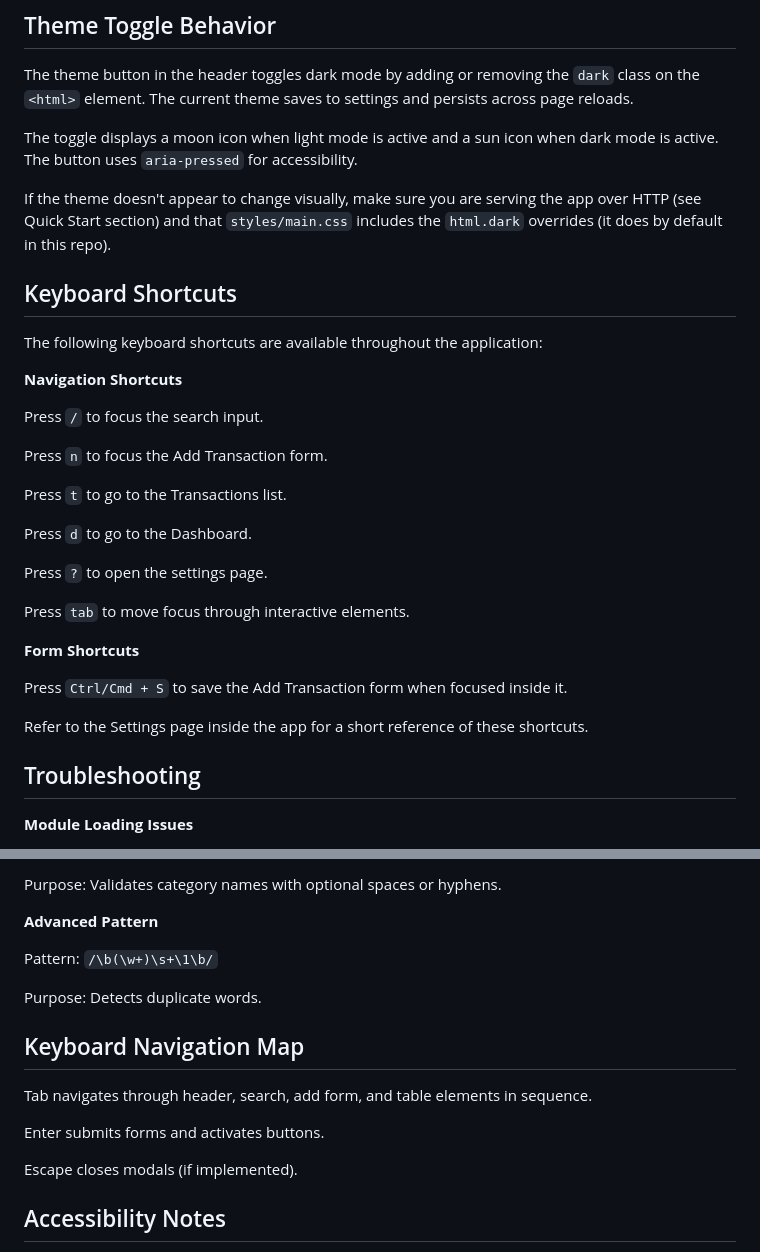
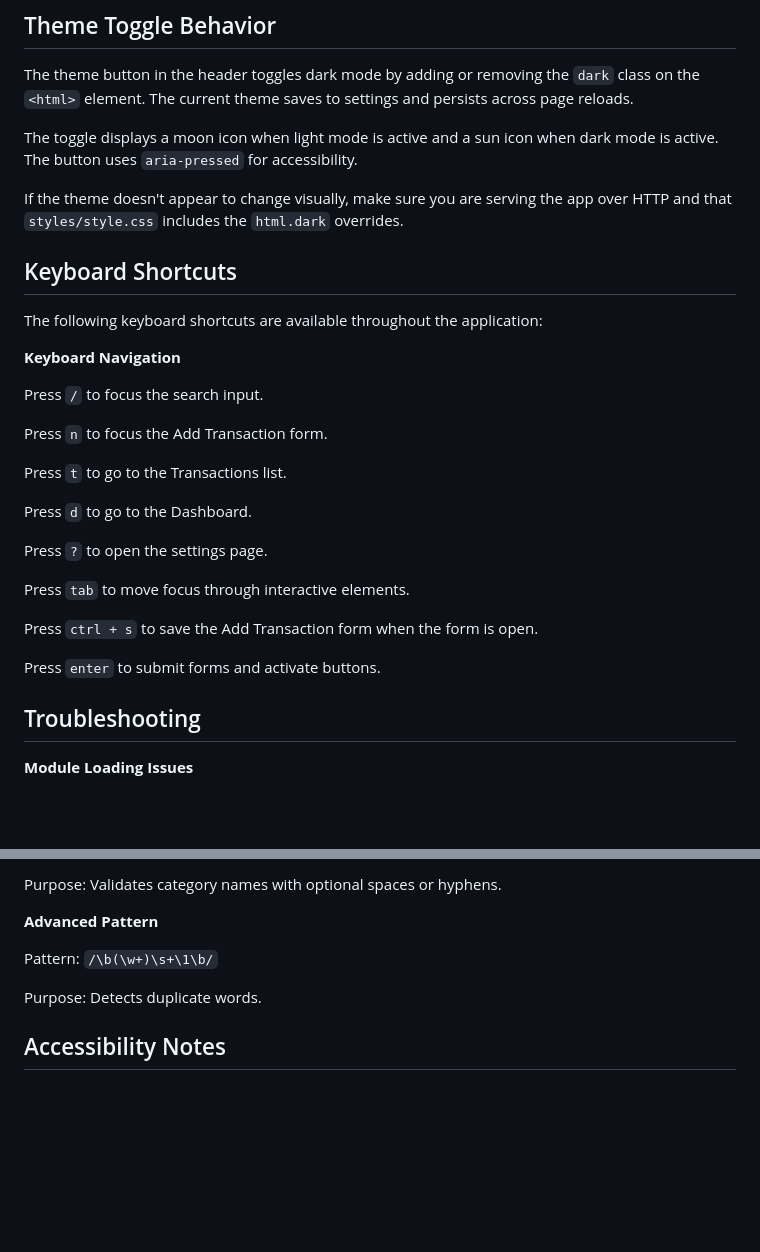
Before and after one commit to nakuwa23/student_finance_tracker-nakuwa23, a Markdown page: README.md, 2 parts joined by grey strips. GitHub-like rendering; blank space fills up the shorter version.

```diff
--- a/README.md
+++ b/README.md
@@ -78,13 +78,13 @@ The theme button in the header toggles dark mode by adding or removing the `dark
 
 The toggle displays a moon icon when light mode is active and a sun icon when dark mode is active. The button uses `aria-pressed` for accessibility.
 
-If the theme doesn't appear to change visually, make sure you are serving the app over HTTP (see Quick Start section) and that `styles/main.css` includes the `html.dark` overrides (it does by default in this repo).
+If the theme doesn't appear to change visually, make sure you are serving the app over HTTP and that `styles/style.css` includes the `html.dark` overrides.
 
 ## Keyboard Shortcuts
 
 The following keyboard shortcuts are available throughout the application:
 
-**Navigation Shortcuts**
+**Keyboard Navigation**
 
 Press `/` to focus the search input.
 
@@ -98,11 +98,9 @@ Press `?` to open the settings page.
 
 Press `tab` to move focus through interactive elements.
 
-**Form Shortcuts**
+Press `ctrl + s` to save the Add Transaction form when the form is open.
 
-Press `Ctrl/Cmd + S` to save the Add Transaction form when focused inside it.
-
-Refer to the Settings page inside the app for a short reference of these shortcuts.
+Press `enter` to submit forms and activate buttons.
 
 ## Troubleshooting
 
@@ -156,14 +154,6 @@ Pattern: `/\b(\w+)\s+\1\b/`
 
 Purpose: Detects duplicate words.
 
-## Keyboard Navigation Map
-
-Tab navigates through header, search, add form, and table elements in sequence.
-
-Enter submits forms and activates buttons.
-
-Escape closes modals (if implemented).
-
 ## Accessibility Notes
 
 The application uses semantic landmarks including header, nav, main, and footer elements for screen reader navigation.
```
